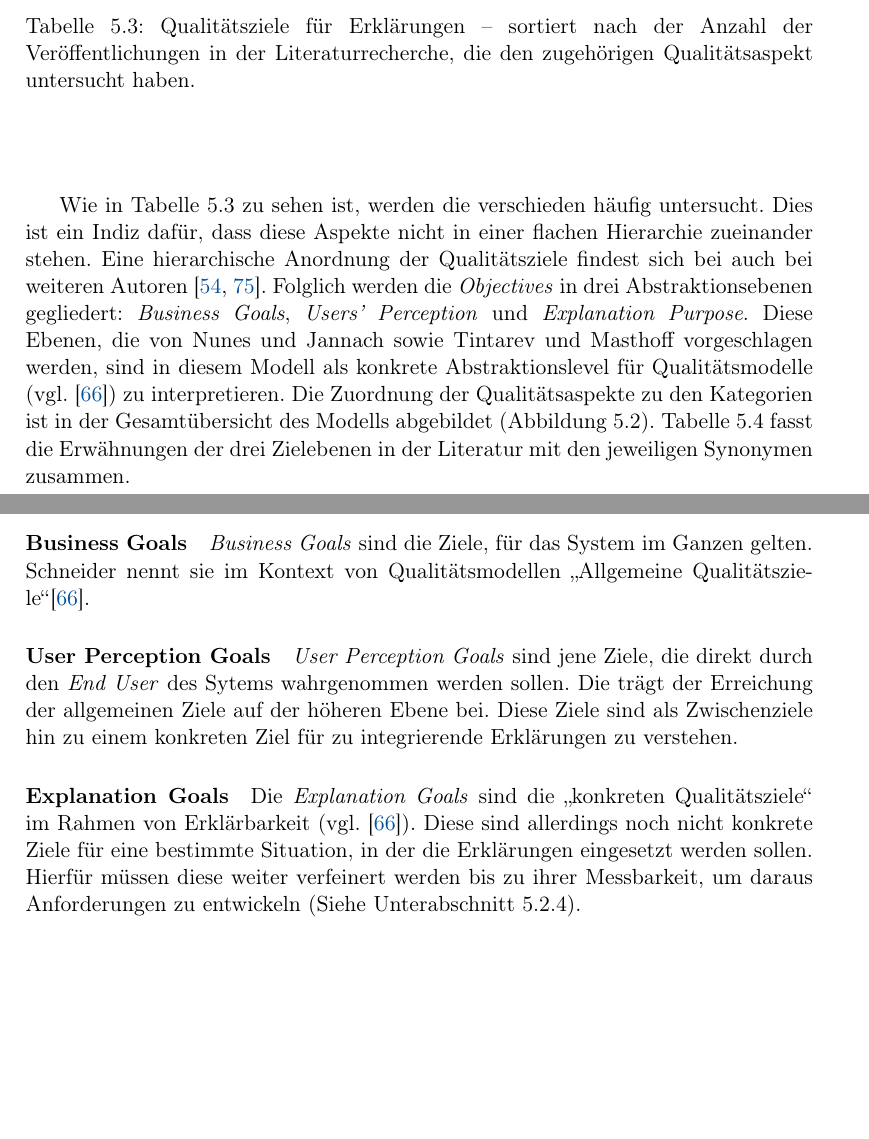
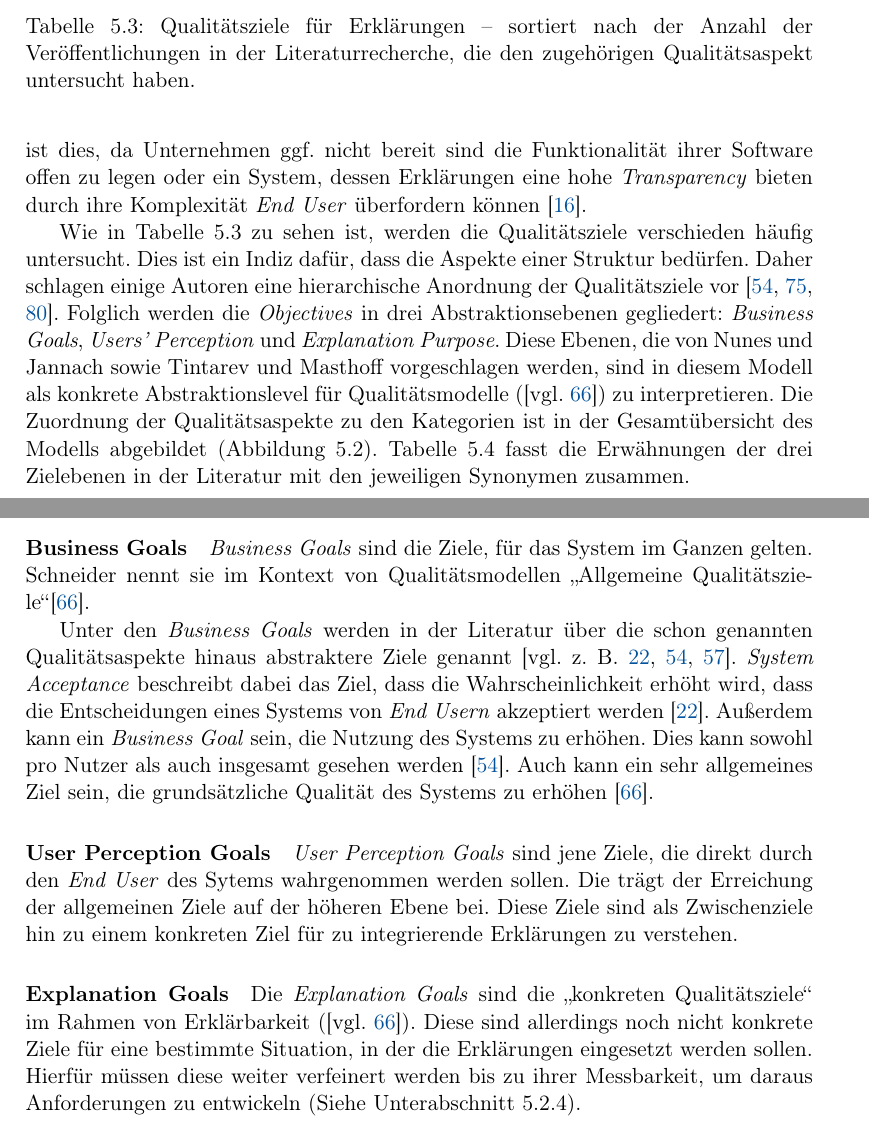
Before and after one commit to fonok3/Master-Thesis, a LaTeX thesis (thesis.tex, which reads contents/05_model_description/22_external_dependencies.tex): two parts of pages 32 and 33 of 76, joined at a grey line, cut so that both start at the same text, the shorter picture padded with empty space. Compiled offline with pdfLaTeX.

Commit message:
#47 Added business goals

```diff
--- a/contents/05_model_description/22_external_dependencies.tex
+++ b/contents/05_model_description/22_external_dependencies.tex
@@ -80,6 +80,10 @@ Als zweiter Aspekt neben dem \textit{Context} werden in der Literatur die \texti
     \label{tab:quality_aspects_of_explanation}
 \end{table}
 
+In ihrer Definition von Erklärbarkeit sehen \citeauthor{chazette_knowledge_nodate} vor allem \textit{Transparency} und \textit{Understandability} als zentrale Ziele von Erklärbarkeit \cite{chazette_end-users_nodate}. Sie schreiben, dass diese unmittelbar durch die Integration von Erklärungen erreicht werden können. \textit{Understandability} ist dabei als \glqq Das Verständnis von Nutzern über das System erhöhen\grqq definiert \cite[vgl.][]{chazette_end-users_nodate}. Im Regelfall werden die beiden Aspekte in der Literatur allerdings als Synonyme verwendet \cite{nunes_systematic_2017, carvalho2017quality,tintarev_designing_nodate} oder zusammen evaluiert. Daher fasst dieses Modell beide Aspekte unter \textit{Transparency} zusammen. Allerdings wird im Rahmen von Erklärbarkeit zusätzlich zwischen \textit{Transparency} und \textit{Perceived Transparency} unterschieden \cite{nunes_systematic_2017}. Letzteres ist dabei die wahrgenommene \textit{Transparency} des \textit{End Users}. Dies ist wichtig, da es möglich ist, dass nur die \textit{Perceived Transparency} das Ziel der Integration von Erklärungen ist. Notwendig ist dies, da Unternehmen ggf. nicht bereit sind die Funktionalität ihrer Software offen zu legen oder ein System, dessen Erklärungen eine hohe \textit{Transparency} bieten durch ihre Komplexität \textit{End User} überfordern können \cite{chazette_knowledge_nodate}.
+
+Wie in \autoref{tab:quality_aspects_of_explanation} zu sehen ist, werden die Qualitätsziele verschieden häufig untersucht.  Dies ist ein Indiz dafür, dass die Aspekte einer Struktur bedürfen. Daher schlagen einige Autoren eine hierarchische Anordnung der Qualitätsziele vor \cite{nunes_systematic_2017,tintarev2007survey,waa_evaluating_2021}. Folglich werden die \textit{Objectives} in drei Abstraktionsebenen gegliedert: \textit{Business Goals}, \textit{Users' Perception} und \textit{Explanation Purpose}. Diese Ebenen, die von \citeauthor{nunes_systematic_2017} sowie \citeauthor{tintarev2007survey} vorgeschlagen werden, sind in diesem Modell als konkrete Abstraktionslevel für Qualitätsmodelle (\cite[vgl.][]{schneider2012abenteuer}) zu interpretieren. Die Zuordnung der Qualitätsaspekte zu den Kategorien ist in der Gesamtübersicht des Modells abgebildet (\autoref{fig:model_overview_complete}). \autoref{tab:impact_of_objective_on_explanation} fasst die Erwähnungen der drei Zielebenen in der Literatur mit den jeweiligen Synonymen zusammen.
+
 \begin{table}[htb!]
     \begin{center}
         \begin{tabular}{|p{.2\textwidth}|p{.5\textwidth}|p{.2\textwidth}|}
@@ -106,15 +110,13 @@ Als zweiter Aspekt neben dem \textit{Context} werden in der Literatur die \texti
     \label{tab:impact_of_objective_on_explanation}
 \end{table}
 
-In ihrer Definition von Erklärbarkeit sehen \citeauthor{chazette_knowledge_nodate} vor allem \textit{Transparency} und \textit{Understandability} als zentrale Ziele von Erklärbarkeit \cite{chazette_end-users_nodate}. Sie schreiben, dass diese unmittelbar durch die Integration von Erklärungen erreicht werden können. \textit{Understandability} ist dabei als \glqq Das Verständnis von Nutzern über das System erhöhen\grqq definiert \cite[vgl.][]{chazette_end-users_nodate}. Im Regelfall werden die beiden Aspekte in der Literatur allerdings als synonyme verwendet \cite{nunes_systematic_2017, carvalho2017quality,tintarev_designing_nodate} und auch zusammen evaluiert. Daher fasst das Modell beide Aspekte unter \textit{Transparency} zusammen. Allerdings wird im Rahmen von Erklärbarkeit zusätzlich zwischen \textit{Transparency} und \textit{Perceived Transparency} unterschieden \cite{nunes_systematic_2017}. Letzteres ist dabei die wahrgenommene \textit{Transparency} des \textit{End Users}. Dies ist wichtig, da es möglich ist, dass nur die \textit{Perceived Transparency} das Ziel der Integration von Erklärungen ist.
+\paragraph{Business Goals} \textit{Business Goals} sind die Ziele, für das System im Ganzen gelten. \citeauthor{schneider2012abenteuer} nennt sie im Kontext von Qualitätsmodellen \glqq Allgemeine Qualitätsziele\grqq \cite{schneider2012abenteuer}.
 
-Wie in \autoref{tab:quality_aspects_of_explanation} zu sehen ist, werden die verschieden häufig untersucht.  Dies ist ein Indiz dafür, dass diese Aspekte nicht in einer flachen Hierarchie zueinander stehen. Eine hierarchische Anordnung der Qualitätsziele findest sich bei auch bei weiteren Autoren \cite{nunes_systematic_2017,tintarev2007survey}. Folglich werden die \textit{Objectives} in drei Abstraktionsebenen gegliedert: \textit{Business Goals}, \textit{Users' Perception} und \textit{Explanation Purpose}. Diese Ebenen, die von \citeauthor{nunes_systematic_2017} sowie \citeauthor{tintarev2007survey} vorgeschlagen werden, sind in diesem Modell als konkrete Abstraktionslevel für Qualitätsmodelle (vgl. \cite{schneider2012abenteuer}) zu interpretieren. Die Zuordnung der Qualitätsaspekte zu den Kategorien ist in der Gesamtübersicht des Modells abgebildet (\autoref{fig:model_overview_complete}). \autoref{tab:impact_of_objective_on_explanation} fasst die Erwähnungen der drei Zielebenen in der Literatur mit den jeweiligen Synonymen zusammen.
-
-\paragraph{Business Goals} \textit{Business Goals} sind die Ziele, für das System im Ganzen gelten. \citeauthor{schneider2012abenteuer} nennt sie im Kontext von Qualitätsmodellen \glqq Allgemeine Qualitätsziele\grqq \cite{schneider2012abenteuer}.
+Unter den \textit{Business Goals} werden in der Literatur über die schon genannten Qualitätsaspekte hinaus abstraktere Ziele genannt \cite[vgl. z.~B.][]{cirqueira_scenario-based_2020, nunes_systematic_2017, ribera2019can}. \textit{System Acceptance} beschreibt dabei das Ziel, dass die Wahrscheinlichkeit erhöht wird, dass die Entscheidungen eines Systems von \textit{End Usern} akzeptiert werden \cite{cirqueira_scenario-based_2020}. Außerdem kann ein \textit{Business Goal} sein, die Nutzung des Systems zu erhöhen. Dies kann sowohl pro Nutzer als auch insgesamt gesehen werden \cite{nunes_systematic_2017}. Auch kann ein sehr allgemeines Ziel sein, die grundsätzliche Qualität des Systems zu erhöhen \cite{schneider2012abenteuer}.
 
 \paragraph{User Perception Goals} \textit{User Perception Goals} sind jene Ziele, die direkt durch den \textit{End User} des Sytems wahrgenommen werden sollen. Die trägt der Erreichung der allgemeinen Ziele auf der höheren Ebene bei. Diese Ziele sind als Zwischenziele hin zu einem konkreten Ziel für zu integrierende Erklärungen zu verstehen.
 
-\paragraph{Explanation Goals} Die \textit{Explanation Goals} sind die \glqq konkreten Qualitätsziele\grqq{} im Rahmen von Erklärbarkeit (vgl. \cite{schneider2012abenteuer}). Diese sind allerdings noch nicht konkrete Ziele für eine bestimmte Situation, in der die Erklärungen eingesetzt werden sollen. Hierfür müssen diese weiter verfeinert werden bis zu ihrer Messbarkeit, um daraus Anforderungen zu entwickeln (Siehe \autoref{sec:model_evaluation_description}).
+\paragraph{Explanation Goals} Die \textit{Explanation Goals} sind die \glqq konkreten Qualitätsziele\grqq{} im Rahmen von Erklärbarkeit (\cite[vgl.][]{schneider2012abenteuer}). Diese sind allerdings noch nicht konkrete Ziele für eine bestimmte Situation, in der die Erklärungen eingesetzt werden sollen. Hierfür müssen diese weiter verfeinert werden bis zu ihrer Messbarkeit, um daraus Anforderungen zu entwickeln (Siehe \autoref{sec:model_evaluation_description}).
 
 \bigskip
 
```
Also changed, not shown: contents/05_model_description/20_construction.tex (+1 -1 lines), contents/05_model_description/22_external_dependencies.tex (4 more changed lines).
